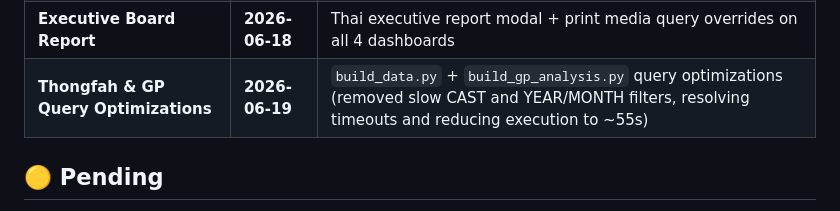
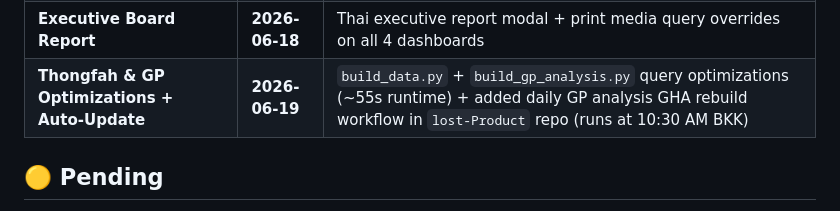
Before and after one commit to tumsbux/lost-Product, a Markdown page: CLAUDE.md, the part around the change. Drawn GitHub-style.

Commit message:
docs: update CLAUDE.md with GP Analysis auto-update workflow details

```diff
--- a/CLAUDE.md
+++ b/CLAUDE.md
@@ -112,7 +112,7 @@ User ทำงาน Dashboard ด้วย **2 agents** ขนานกัน:
 | **Phase D Visual Adjustment** | **2026-06-15** | all SKUs, ibl+itd_acc, store-level fraud signal |
 | **GHA weekly-rebuild.yml** (lost-Product) | **2026-06-15** | Sundays 09:00 BKK, test run 7m 36s ✅ |
 | **Executive Board Report** | **2026-06-18** | Thai executive report modal + print media query overrides on all 4 dashboards |
-| **Thongfah & GP Query Optimizations** | **2026-06-19** | `build_data.py` + `build_gp_analysis.py` query optimizations (removed slow CAST and YEAR/MONTH filters, resolving timeouts and reducing execution to ~55s) |
+| **Thongfah & GP Optimizations + Auto-Update** | **2026-06-19** | `build_data.py` + `build_gp_analysis.py` query optimizations (~55s runtime) + added daily GP analysis GHA rebuild workflow in `lost-Product` repo (runs at 10:30 AM BKK) |
 
 ## 🟡 Pending
 
```
